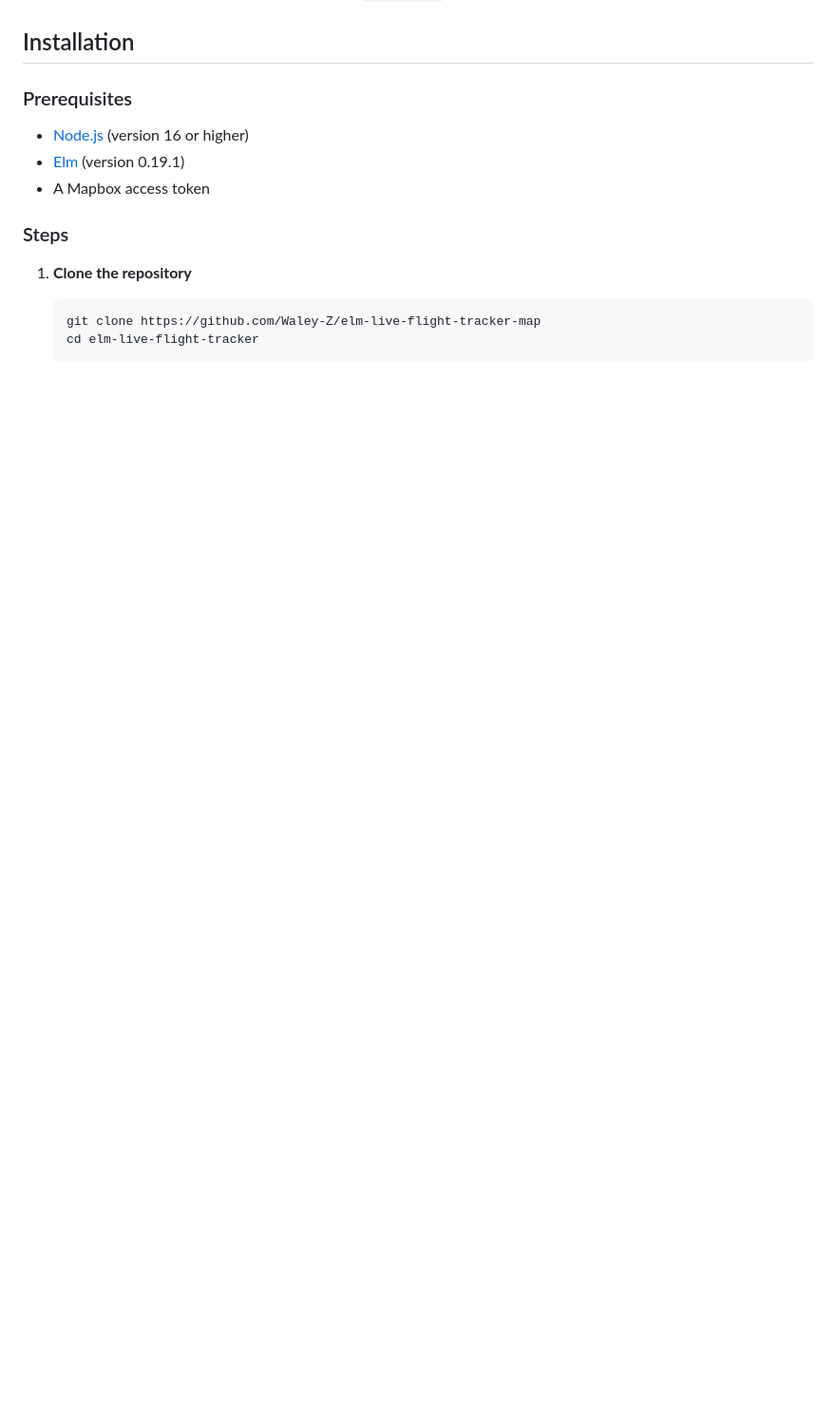
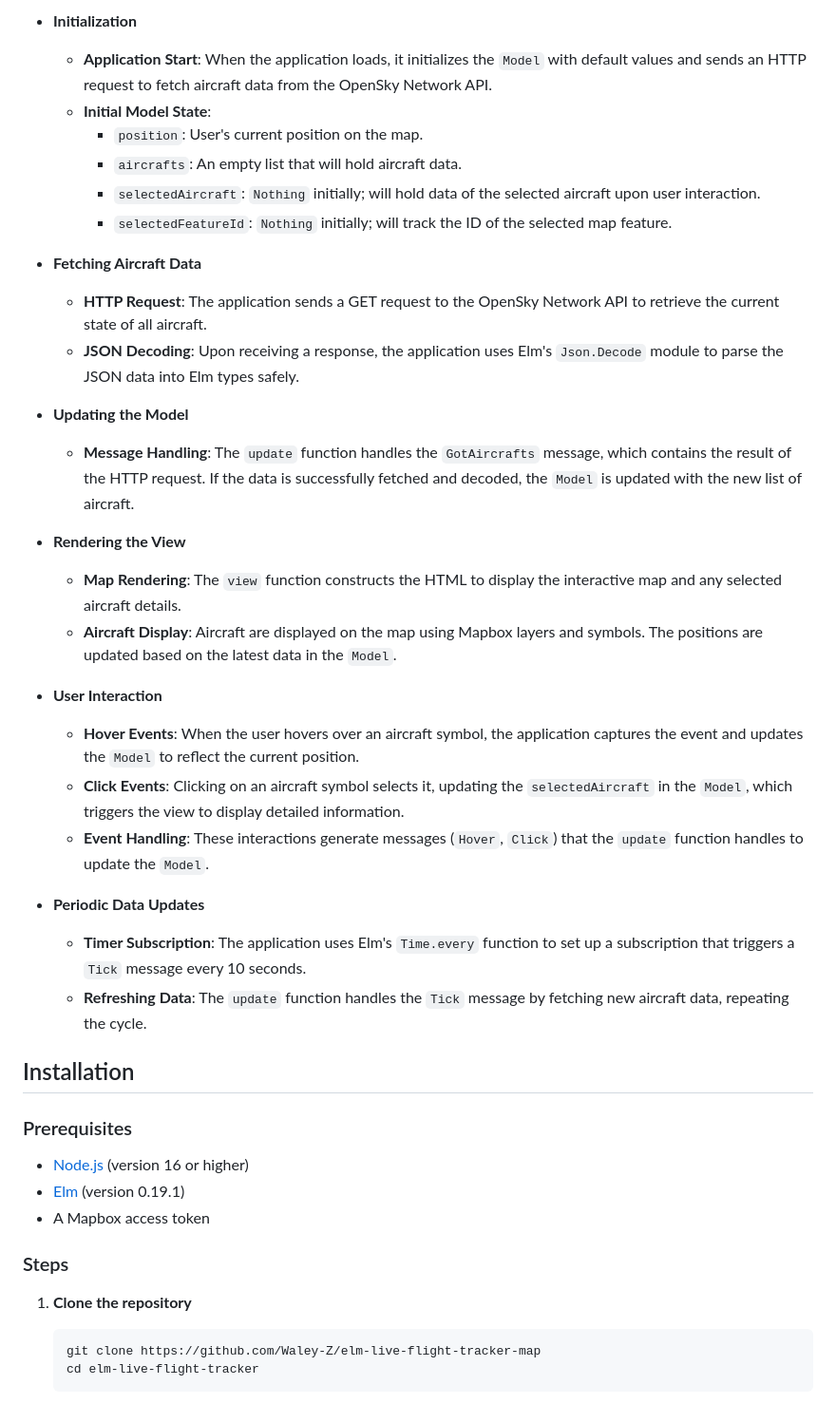
Before and after one commit to Waley-Z/elm-live-flight-tracker-map, a Markdown page: README.md, the part around one of its changes. Shown at 95% size. Rendered like a GitHub page; blank space fills up the shorter version.

Commit message:
docs: update README

```diff
--- a/README.md
+++ b/README.md
@@ -41,3 +59,36 @@ This project leverages Elm's strengths to manage:
+- **Initialization**
+
+  - **Application Start**: When the application loads, it initializes the `Model` with default values and sends an HTTP request to fetch aircraft data from the OpenSky Network API.
+  - **Initial Model State**:
+    - `position`: User's current position on the map.
+    - `aircrafts`: An empty list that will hold aircraft data.
+    - `selectedAircraft`: `Nothing` initially; will hold data of the selected aircraft upon user interaction.
+    - `selectedFeatureId`: `Nothing` initially; will track the ID of the selected map feature.
+
+- **Fetching Aircraft Data**
+
+  - **HTTP Request**: The application sends a GET request to the OpenSky Network API to retrieve the current state of all aircraft.
+  - **JSON Decoding**: Upon receiving a response, the application uses Elm's `Json.Decode` module to parse the JSON data into Elm types safely.
+
+- **Updating the Model**
+
+  - **Message Handling**: The `update` function handles the `GotAircrafts` message, which contains the result of the HTTP request. If the data is successfully fetched and decoded, the `Model` is updated with the new list of aircraft.
+
+- **Rendering the View**
+
+  - **Map Rendering**: The `view` function constructs the HTML to display the interactive map and any selected aircraft details.
+  - **Aircraft Display**: Aircraft are displayed on the map using Mapbox layers and symbols. The positions are updated based on the latest data in the `Model`.
+
+- **User Interaction**
+
+  - **Hover Events**: When the user hovers over an aircraft symbol, the application captures the event and updates the `Model` to reflect the current position.
+  - **Click Events**: Clicking on an aircraft symbol selects it, updating the `selectedAircraft` in the `Model`, which triggers the view to display detailed information.
+  - **Event Handling**: These interactions generate messages (`Hover`, `Click`) that the `update` function handles to update the `Model`.
+
+- **Periodic Data Updates**
+
+  - **Timer Subscription**: The application uses Elm's `Time.every` function to set up a subscription that triggers a `Tick` message every 10 seconds.
+  - **Refreshing Data**: The `update` function handles the `Tick` message by fetching new aircraft data, repeating the cycle.
 
 ## Installation
 
```
Also changed, not shown: other parts of README.md (+18 -0 lines).
